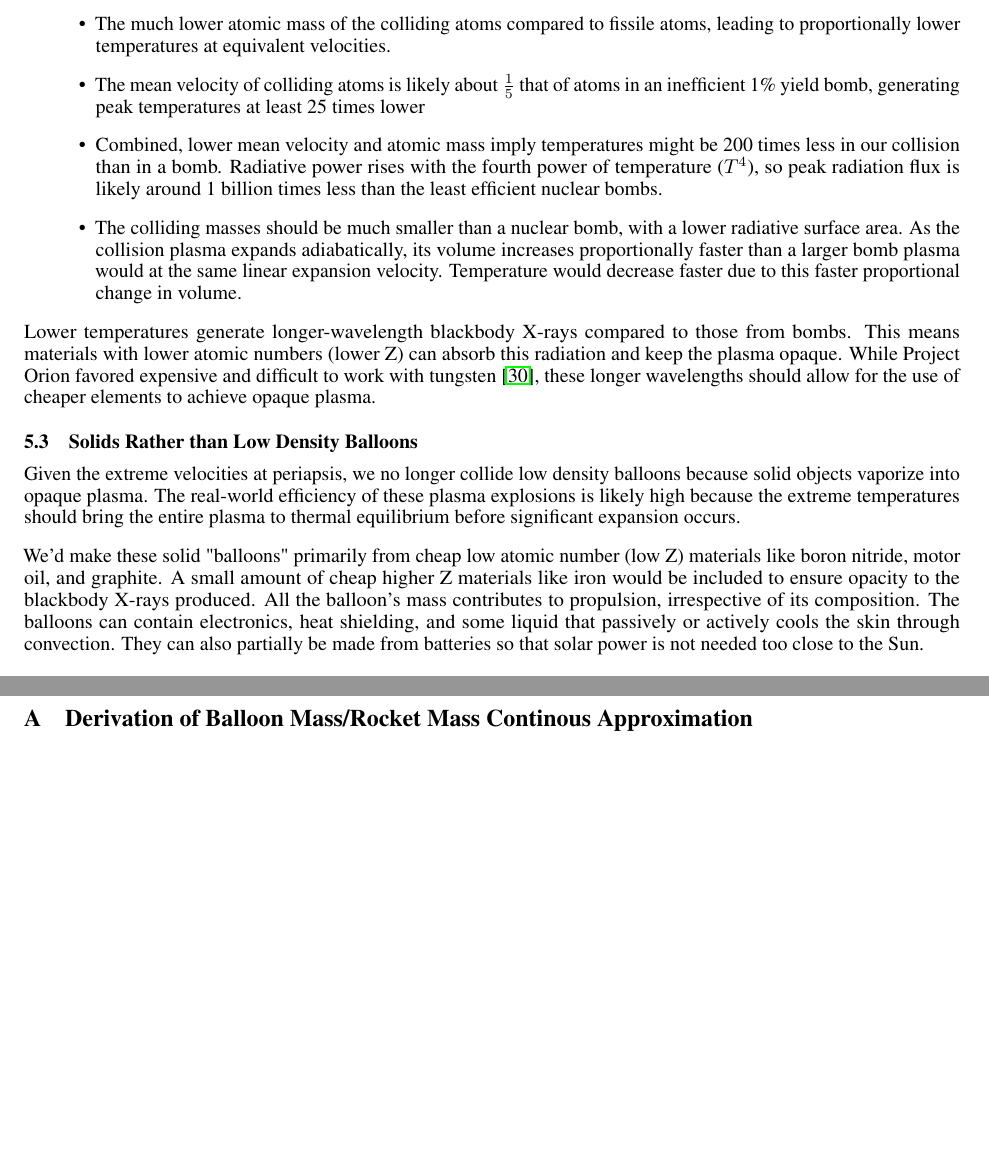
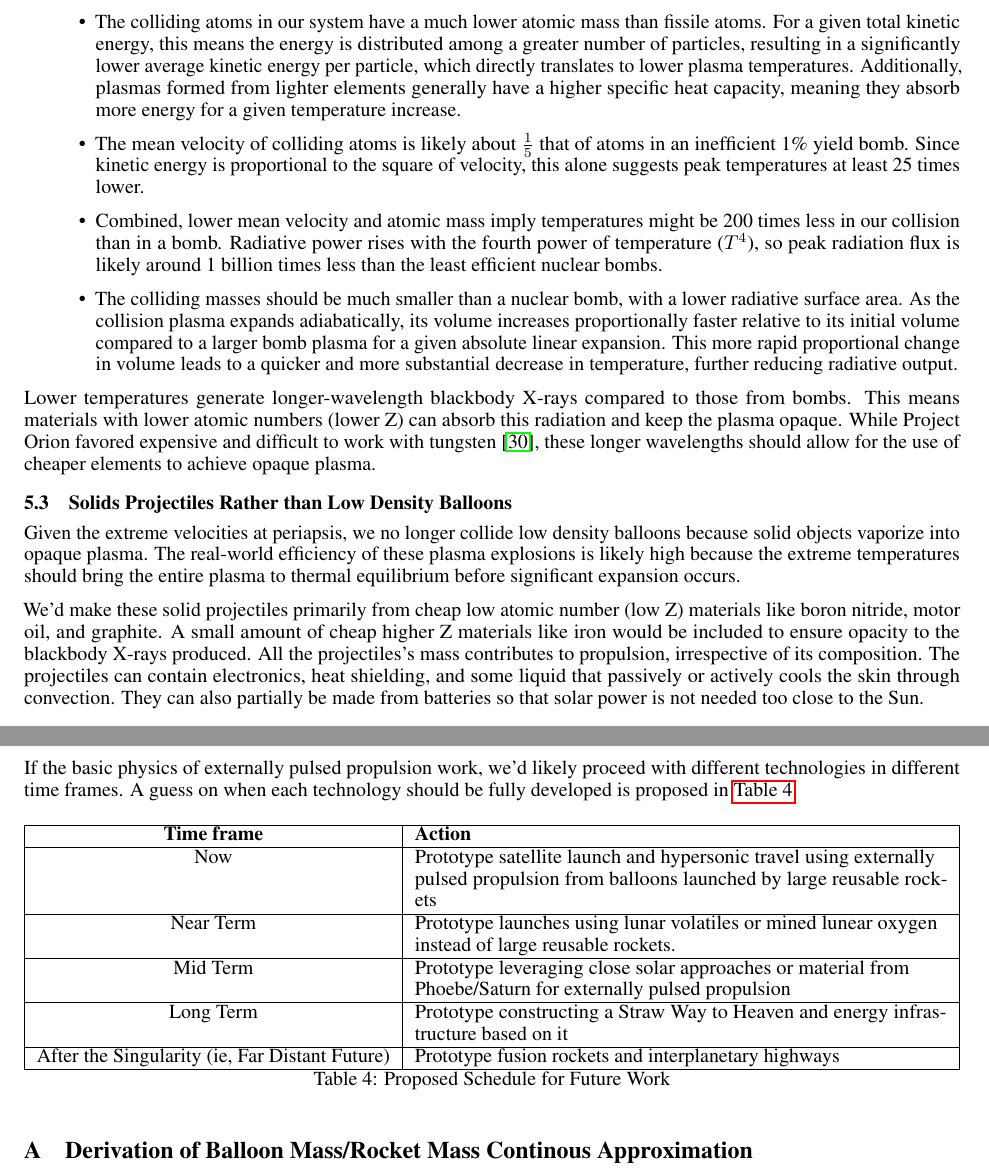
Before and after one commit to katzseth22202/Balloon-Pulse-Propulsion, a LaTeX paper (templateArxiv.tex): two parts of pages 9 and 15 of 19 before the commit and two parts of pages 11 and 17 of 21 after it, joined at a grey line, cut at the place of the change, the shorter picture padded with empty space. Compiled offline with pdfLaTeX.

Commit message:
Updates from Overleaf

```diff
--- a/templateArxiv.tex
+++ b/templateArxiv.tex
@@ -281,19 +284,19 @@ If our propulsion balloons can reach high enough velocities, we could directly l
 \subsection{Radiative Differences from Project Orion}
 Project Orion required shaped explosives to redirect plasma towards the pusher plate because 80\% of the bombs' energy became black body X-ray thermal radiation \cite{toughsf_cassaba_howitzer}.  In contrast, our proposed system anticipates minimal radiative losses from collisions, even at speeds matching the Parker Solar Probe. Though detailed computer analysis is needed for full confirmation, our reasoning for this low loss stems from
 \begin{itemize}
-    \item The much lower atomic mass of the colliding atoms compared to fissile atoms, leading to proportionally lower temperatures at equivalent velocities.
-    \item The mean velocity of colliding atoms is likely about $\frac{1}{5}$ that of atoms in an inefficient 1\% yield bomb, generating peak temperatures at least 25 times lower
+    \item The colliding atoms in our system have a much lower atomic mass than fissile atoms. For a given total kinetic energy, this means the energy is distributed among a greater number of particles, resulting in a significantly lower average kinetic energy per particle, which directly translates to lower plasma temperatures. Additionally, plasmas formed from lighter elements generally have a higher specific heat capacity, meaning they absorb more energy for a given temperature increase.
+    \item The mean velocity of colliding atoms is likely about $\frac{1}{5}$ that of atoms in an inefficient 1\% yield bomb.  Since kinetic energy is proportional to the square of velocity, this alone suggests peak temperatures at least 25 times lower.
     \item Combined, lower mean velocity and atomic mass imply temperatures might be 200 times less in our collision than in a bomb.  Radiative power rises with the fourth power of temperature ($T^4$), so peak radiation flux is likely around 1 billion times less than the least efficient nuclear bombs.
-    \item The colliding masses should be much smaller than a nuclear bomb, with a lower radiative surface area.   As the collision plasma expands adiabatically, its volume increases proportionally faster than a larger bomb plasma would at the same linear expansion velocity.  Temperature would decrease faster due to this faster proportional change in volume.
+    \item The colliding masses should be much smaller than a nuclear bomb, with a lower radiative surface area.   As the collision plasma expands adiabatically, its volume increases proportionally faster relative to its initial volume compared to a larger bomb plasma for a given absolute linear expansion. This more rapid proportional change in volume leads to a quicker and more substantial decrease in temperature, further reducing radiative output.
 \end{itemize}
 
 Lower temperatures generate longer-wavelength blackbody X-rays compared to those from bombs. This means materials with lower atomic numbers (lower Z) can absorb this radiation and keep the plasma opaque. While Project Orion favored expensive and difficult to work with tungsten \cite{toughsf_cassaba_howitzer}, these longer wavelengths should allow for the use of cheaper elements to achieve opaque plasma.
 
-\subsection{Solids Rather than Low Density Balloons}\label{sec:solid_balloons}
+\subsection{Solids Projectiles Rather than Low Density Balloons}\label{sec:solid_balloons}
 Given the extreme velocities at periapsis, we no longer collide low density balloons because solid objects vaporize into opaque plasma.   The real-world efficiency of these plasma explosions is likely high because the extreme temperatures should bring the entire plasma to thermal equilibrium before significant expansion occurs.
 
-We'd make these solid "balloons" primarily from cheap low atomic number (low Z) materials like boron nitride, motor oil, and graphite.  A small amount of cheap higher Z materials like iron would be included to ensure opacity to the blackbody X-rays produced.
-All the balloon's mass contributes to propulsion, irrespective of its composition.  The balloons can contain electronics, heat shielding, and some liquid that passively or actively cools the skin through convection.     They can also partially be made from batteries so that solar power is not needed too close to the Sun.
+We'd make these solid projectiles primarily from cheap low atomic number (low Z) materials like boron nitride, motor oil, and graphite.  A small amount of cheap higher Z materials like iron would be included to ensure opacity to the blackbody X-rays produced.
+All the projectiles's mass contributes to propulsion, irrespective of its composition.  The projectiles can contain electronics, heat shielding, and some liquid that passively or actively cools the skin through convection.     They can also partially be made from batteries so that solar power is not needed too close to the Sun.
 
 \subsection{Navigation Challenges Near Periapsis}\label{sec:periapsis_challenges}
 Close solar periapsis involves some unique challenges.   Obviously, any sensor dependent on visible light will need to filter interfering solar illumination.   Instruments will need to handle heat and solar wind.  Relativisitic influences preturb the craft more than they would on Earth.  High collision speeds demand extremely accurate navigation.   The pulsed propulsion chamber may ablate slightly on each pulse.  The impacting projectiles must be miniaturized to at most a few kilograms to contain the immense energy from explosions at these velocities.
@@ -437,3 +439,19 @@ Our next steps involve simulating the fundamental physics and prototyping the co
+If the basic physics of externally pulsed propulsion work, we'd likely proceed with different technologies in different time frames.  A guess on when each technology should be fully developed is proposed in \autoref{tab:schedule_future_work}.
+
+
+\begin{table}[htpb]
+    \centering
+    \begin{tabularx}{\textwidth}{|c|L|}\hline
+        \textbf{Time frame} & \textbf{Action} \\\hline
+        Now & Prototype satellite launch and hypersonic travel using externally pulsed propulsion from balloons launched by large reusable rockets\\\hline
+        Near Term & Prototype launches using lunar volatiles or mined lunear oxygen instead of large reusable rockets. \\\hline
+        Mid Term & Prototype leveraging close solar approaches or material from Phoebe/Saturn for externally  pulsed propulsion \\\hline
+        Long Term & Prototype constructing a Straw Way to Heaven and energy infrastructure based on it \\\hline
+        After the Singularity (ie, Far Distant Future) & Prototype fusion rockets and interplanetary highways \\\hline
+    \end{tabularx}
+    \caption{Proposed Schedule for Future Work}
+    \label{tab:schedule_future_work}
+\end{table}
 
 \appendix
 \section{Derivation of Balloon Mass/Rocket Mass Continous Approximation}\label{sec:balloon_ratio_approximation}  We want to approximate the ratio of the total balloon mass \(m_b\) all traveling at velocity \(v_b\) for a sequence of balloons to push a rocket with mass \(m_r\) with initial velocity \(v_{ri}\) to final velocity \(v_{rf}\).   Let's initially naively assume every collision is perfectly elastic in one dimension.   We'll use calculus to get a  closed form expression by solving for a rocket  continously bombarded by infinitestimal balloons each with mass \(dm_b\).   (Note: Grok \cite{grok}  helped with some of the math for this derivation and parts of this derivation are copied from Grok  results directly)
```
Also changed, not shown: templateArxiv.tex (16 more changed lines).
